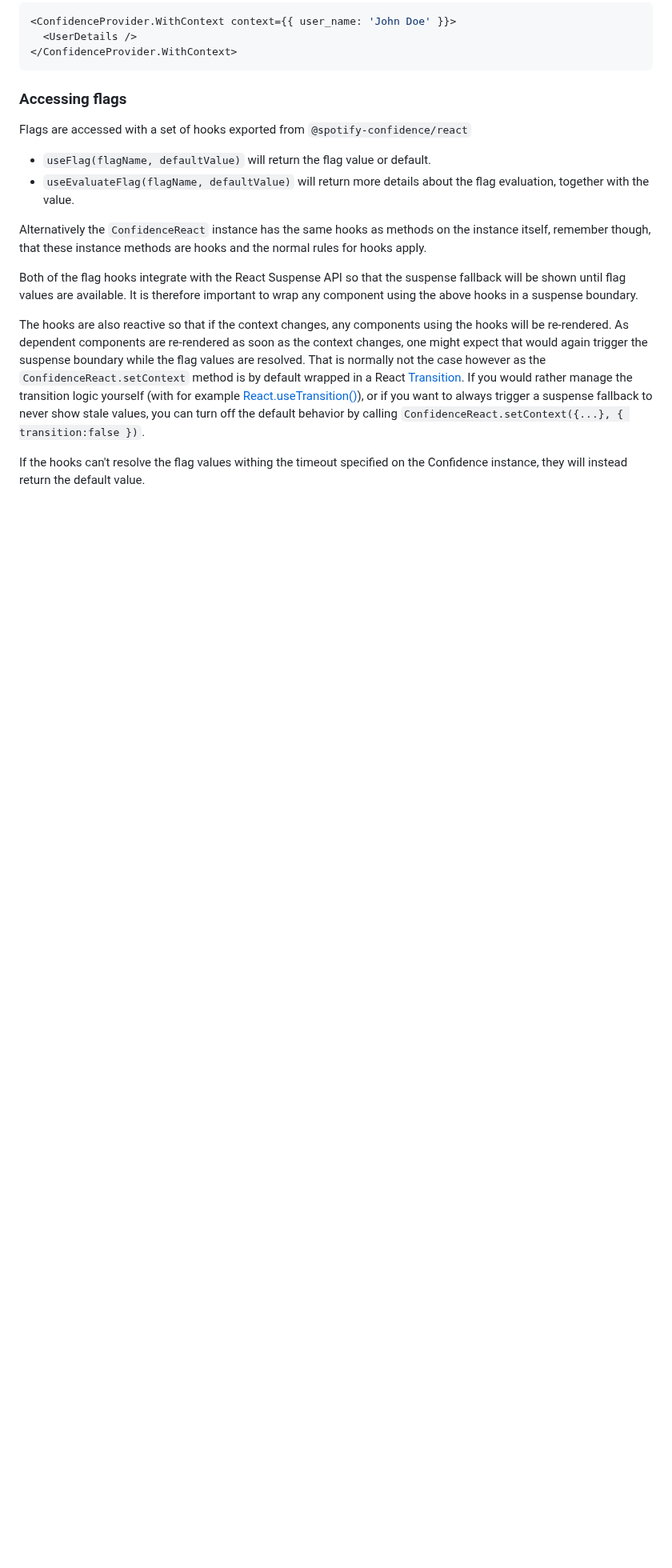
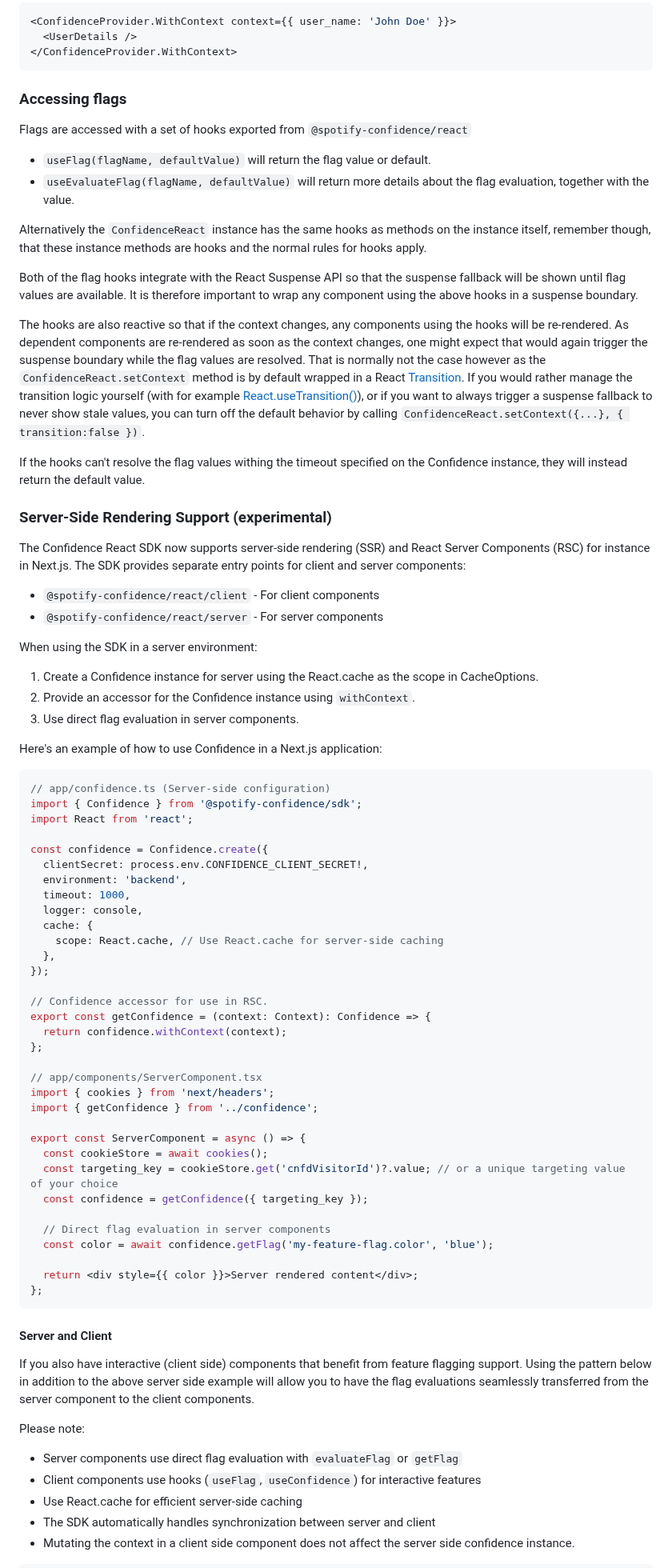
Before and after one commit to spotify/confidence-sdk-js, a Markdown page: packages/react/README.md, the part around one of its changes. Shown at 80% size. Drawn GitHub-style; blank space fills up the shorter version.

Commit message:
docs: docs for react server side rendering

````diff
--- a/packages/react/README.md
+++ b/packages/react/README.md
@@ -66,3 +70,68 @@ The hooks are also reactive so that if the context changes, any components using
 
 If the hooks can't resolve the flag values withing the timeout specified on the Confidence instance, they will instead return the default value.
 
+### Server-Side Rendering Support (experimental)
+
+The Confidence React SDK now supports server-side rendering (SSR) and React Server Components (RSC) for instance in Next.js. The SDK provides separate entry points for client and server components:
+
+- `@spotify-confidence/react/client` - For client components
+- `@spotify-confidence/react/server` - For server components
+
+When using the SDK in a server environment:
+
+1. Create a Confidence instance for server using the React.cache as the scope in CacheOptions.
+2. Provide an accessor for the Confidence instance using `withContext`.
+3. Use direct flag evaluation in server components.
+
+Here's an example of how to use Confidence in a Next.js application:
+
+```ts
+// app/confidence.ts (Server-side configuration)
+import { Confidence } from '@spotify-confidence/sdk';
+import React from 'react';
+
+const confidence = Confidence.create({
+  clientSecret: process.env.CONFIDENCE_CLIENT_SECRET!,
+  environment: 'backend',
+  timeout: 1000,
+  logger: console,
+  cache: {
+    scope: React.cache, // Use React.cache for server-side caching
+  },
+});
+
+// Confidence accessor for use in RSC.
+export const getConfidence = (context: Context): Confidence => {
+  return confidence.withContext(context);
+};
+
+// app/components/ServerComponent.tsx
+import { cookies } from 'next/headers';
+import { getConfidence } from '../confidence';
+
+export const ServerComponent = async () => {
+  const cookieStore = await cookies();
+  const targeting_key = cookieStore.get('cnfdVisitorId')?.value; // or a unique targeting value of your choice
+  const confidence = getConfidence({ targeting_key });
+
+  // Direct flag evaluation in server components
+  const color = await confidence.getFlag('my-feature-flag.color', 'blue');
+
+  return <div style={{ color }}>Server rendered content</div>;
+};
+```
+
+#### Server and Client
+
+If you also have interactive (client side) components that benefit from feature flagging support.
+Using the pattern below in addition to the above server side example will allow you to have the flag evaluations
+seamlessly transferred from the server component to the client components.
+
+Please note:
+
+- Server components use direct flag evaluation with `evaluateFlag` or `getFlag`
+- Client components use hooks (`useFlag`, `useConfidence`) for interactive features
+- Use React.cache for efficient server-side caching
+- The SDK automatically handles synchronization between server and client
+- Mutating the context in a client side component does not affect the server side confidence instance.
+
````
Also changed, not shown: other parts of packages/react/README.md (+56 -3 lines).
